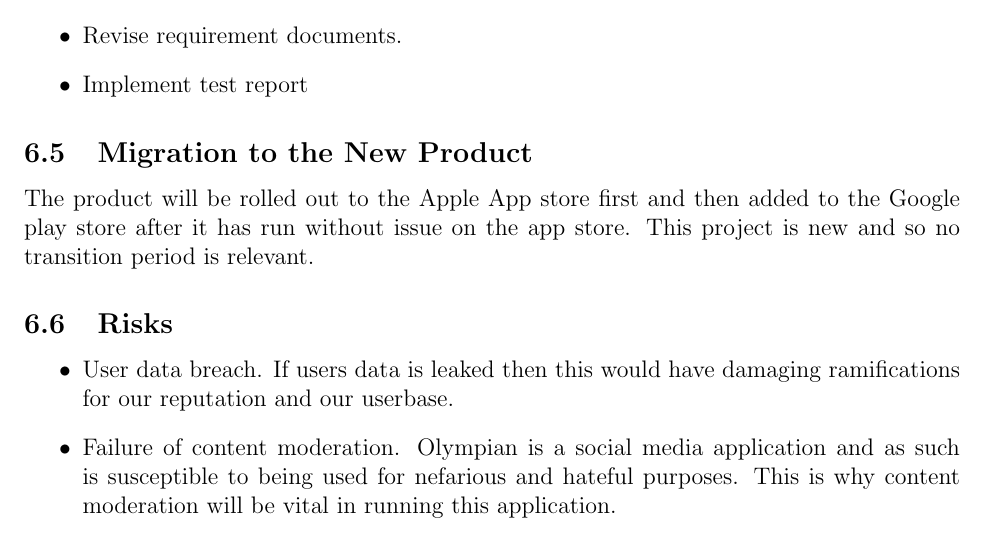
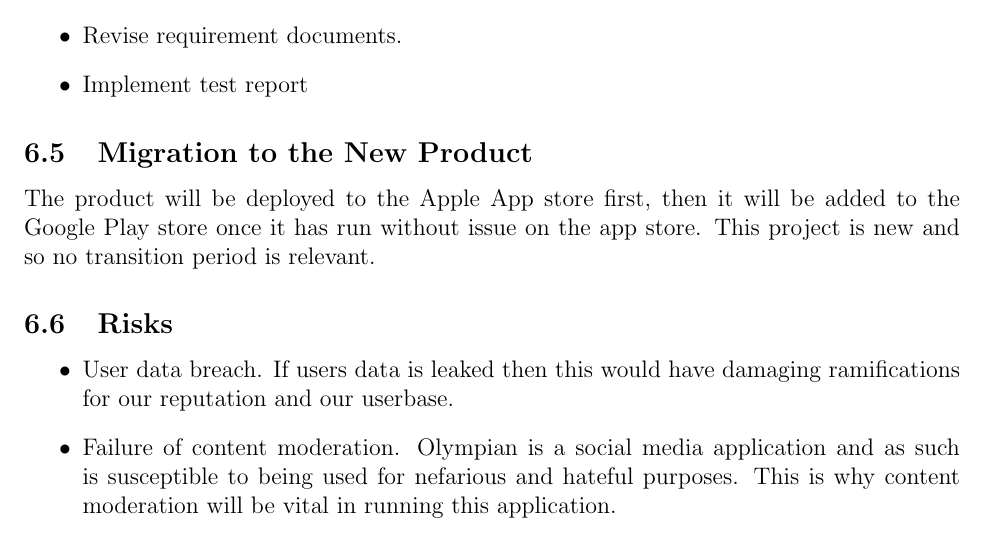
Before and after one commit to dimitritsampiras/olympian-mobile-app, a LaTeX document (docs/SRS/SRS.tex): part of page 23 of 28, cut so that both start at the same text. Compiled offline with pdfLaTeX.

Commit message:
Update docs/SRS/SRS.tex

```diff
--- a/docs/SRS/SRS.tex
+++ b/docs/SRS/SRS.tex
@@ -862,7 +862,7 @@ be covered in the Verification and Validation document.}
 			\item  Implement test report
 			\end{itemize}
 		\subsection{Migration to the New Product}
-			The product will be rolled out to the Apple App store first and then added to the Google play store after it has run without issue on the app store.
+			The product will be deployed to the Apple App store first, then it will be added to the Google Play store once it has run without issue on the app store.
 			This project is new and so no transition period is relevant.
 		\subsection{Risks}
 			\begin{itemize}
```
